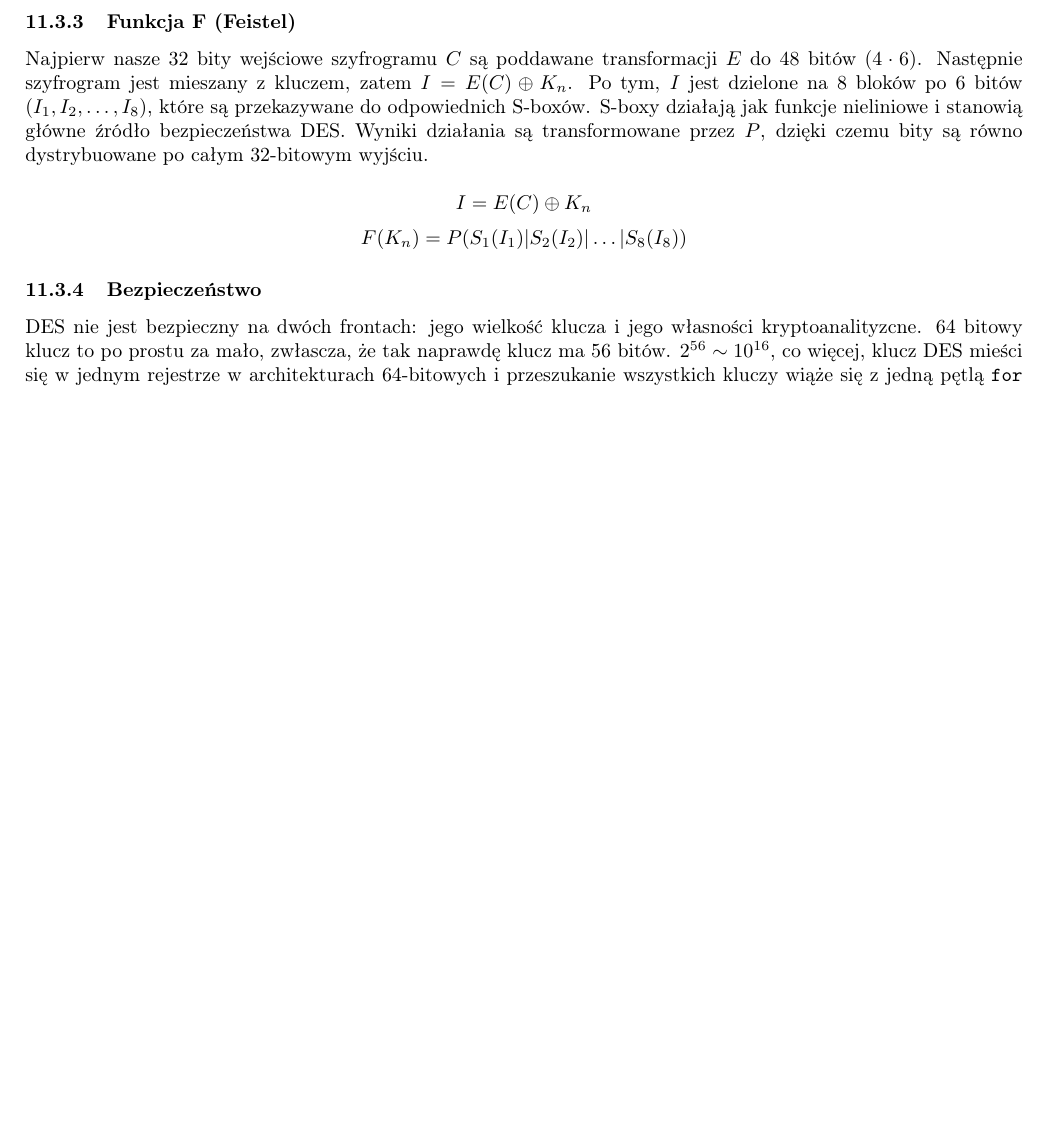
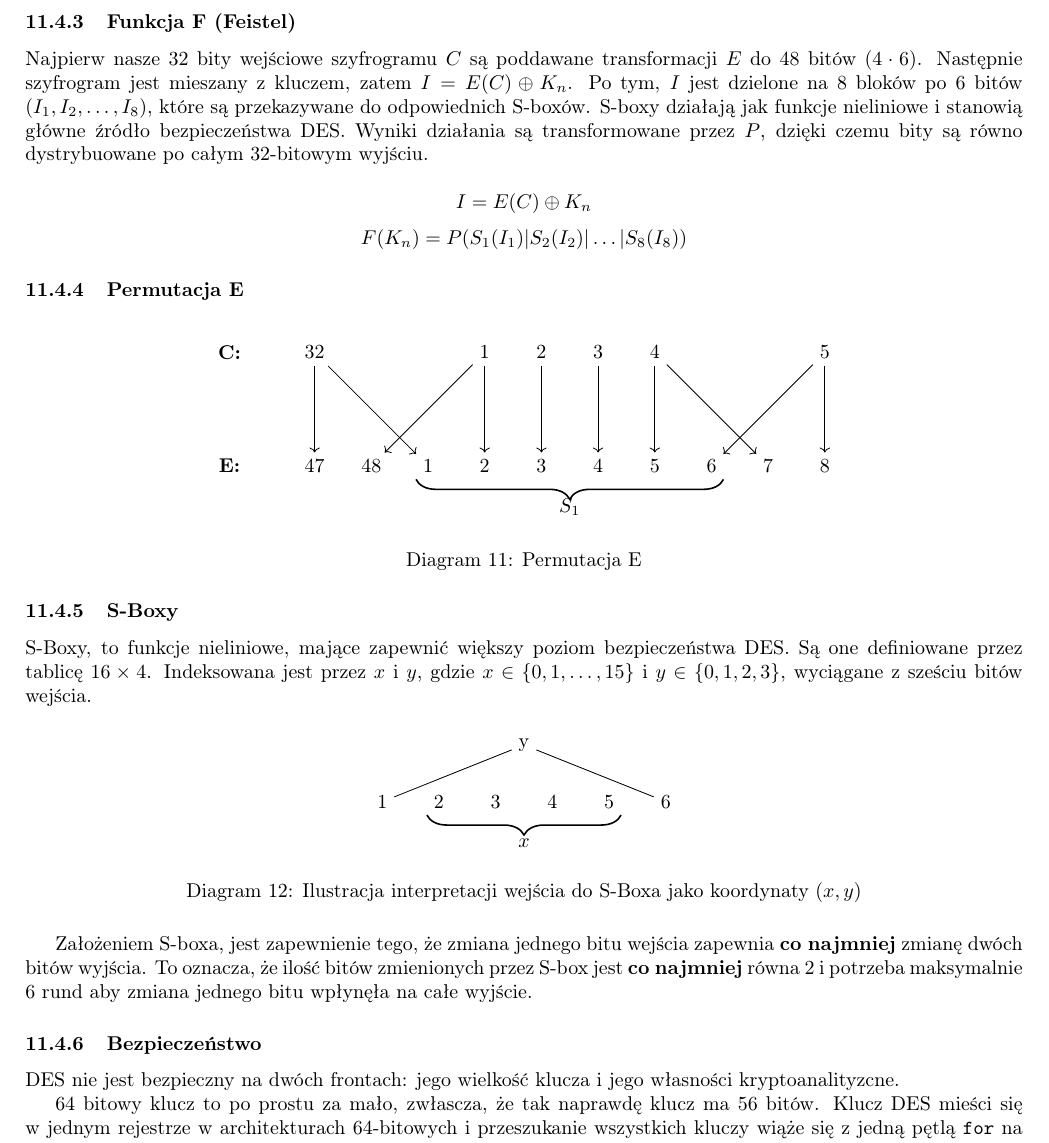
Before and after one commit to TCA166/notes, a LaTeX document (kryptografia/krypto.tex): part of page 11 of 11 before the commit and part of page 12 of 13 after it, cut so that both start at the same text, the shorter picture padded with empty space. Compiled offline with pdfLaTeX.

Commit message:
kryptografia szczególy DESa

```diff
--- a/kryptografia/krypto.tex
+++ b/kryptografia/krypto.tex
@@ -1,6 +1,6 @@
 \documentclass{../notatki}
 
-\usetikzlibrary{chains}
+\usetikzlibrary{chains, decorations.pathreplacing}
 
 \title{Kryptografia z elementami algebry}
 
@@ -803,12 +834,92 @@ $$
 F(K_n) = P(S_1(I_1) | S_2(I_2) | \ldots | S_8(I_8))
 $$
 
+\subsubsection{Permutacja E}
+
+\begin{figure}[H]
+  \centering
+  \begin{tikzpicture}
+
+    \node (label1) at (-1.5,0) {\textbf{C:}};
+
+    \node (a1) at (0,0) {32};
+    \node (a2) at (3,0) {1};
+    \node (a3) at (4,0) {2};
+    \node (a4) at (5,0) {3};
+    \node (a5) at (6,0) {4};
+    \node (a6) at (9, 0) {5};
+
+    \node (label2) at (-1.5,-2) {\textbf{E:}};
+
+    \node (b1) at (0,-2) {47};
+    \node (b2) at (1,-2) {48};
+    \node (b3) at (2,-2) {1};
+    \node (b4) at (3,-2) {2};
+    \node (b5) at (4,-2) {3};
+    \node (b6) at (5,-2) {4};
+    \node (b7) at (6,-2) {5};
+    \node (b8) at (7,-2) {6};
+    \node (b9) at (8,-2) {7};
+    \node (b10) at (9,-2) {8};
+
+    \draw[->] (a1) -- (b1);
+    \draw[->] (a1) -- (b3);
+    \draw[->] (a2) -- (b2);
+    \draw[->] (a2) -- (b4);
+
+    \draw[->] (a3) -- (b5);
+    \draw[->] (a4) -- (b6);
+    \draw[->] (a5) -- (b7);
+    \draw[->] (a5) -- (b9);
+    \draw[->] (a6) -- (b8);
+    \draw[->] (a6) -- (b10);
+
+    \draw[decorate,decoration={brace,amplitude=10pt,mirror},thick]
+    (b3.south west) -- (b8.south east)
+    node[midway,yshift=-14pt,draw=none,fill=none] {$S_1$};
+  \end{tikzpicture}
+  \caption{Permutacja E}
+\end{figure}
+
+\subsubsection{S-Boxy}
+
+S-Boxy, to funkcje nieliniowe, mające zapewnić większy poziom
+bezpieczeństwa DES. Są one definiowane przez tablicę $16 \times 4$.
+Indeksowana jest przez $x$ i $y$, gdzie $x \in \{0, 1, \ldots, 15\}$
+i $y \in \{0, 1, 2, 3\}$, wyciągane z sześciu bitów wejścia.
+\begin{figure}[H]
+  \centering
+  \begin{tikzpicture}
+    \node(y) at (4.5, 0) {y};
+
+    \node (a) at (2,-1) {1};
+    \node (b) at (3,-1) {2};
+    \node (c) at (4,-1) {3};
+    \node (d) at (5,-1) {4};
+    \node (e) at (6,-1) {5};
+    \node (f) at (7,-1) {6};
+
+    \draw[decorate,decoration={brace,amplitude=10pt,mirror},thick]
+    (b.south west) -- (e.south east)
+    node[midway,yshift=-14pt,draw=none,fill=none] {$x$};
+
+    \draw[-] (a) -- (y);
+    \draw[-] (f) -- (y);
+  \end{tikzpicture}
+  \caption{Ilustracja interpretacji wejścia do S-Boxa jako koordynaty $(x,y)$}
+\end{figure}
+
+Założeniem S-boxa, jest zapewnienie tego, że zmiana jednego bitu
+wejścia zapewnia \textbf{co najmniej} zmianę dwóch bitów wyjścia. To oznacza, że
+ilość bitów zmienionych przez S-box jest \textbf{co najmniej} równa $2$ i
+potrzeba maksymalnie 6 rund aby zmiana jednego bitu wpłynęła na całe wyjście.
+
 \subsubsection{Bezpieczeństwo}
 
 DES nie jest bezpieczny na dwóch frontach: jego wielkość klucza i jego własności
-kryptoanalityzcne. 64 bitowy klucz to po prostu za mało, zwłascza, że
-tak naprawdę
-klucz ma 56 bitów. $2^{56} \sim 10^{16} $, co więcej, klucz DES
-mieści się w jednym rejestrze w architekturach 64-bitowych
-i przeszukanie wszystkich kluczy wiąże się z jedną pętlą \texttt{for} na type
-\texttt{uint64\_t}.
+kryptoanalityzcne.
+
+64 bitowy klucz to po prostu za mało, zwłascza, że tak naprawdę
+klucz ma 56 bitów. Klucz DES mieści się w jednym rejestrze w
+architekturach 64-bitowych i przeszukanie wszystkich kluczy wiąże się
+z jedną pętlą \texttt{for} na type \texttt{uint64\_t}. \textit{Notka
```
Also changed, not shown: kryptografia/krypto.pdf, kryptografia/krypto.tex (53 more changed lines).
